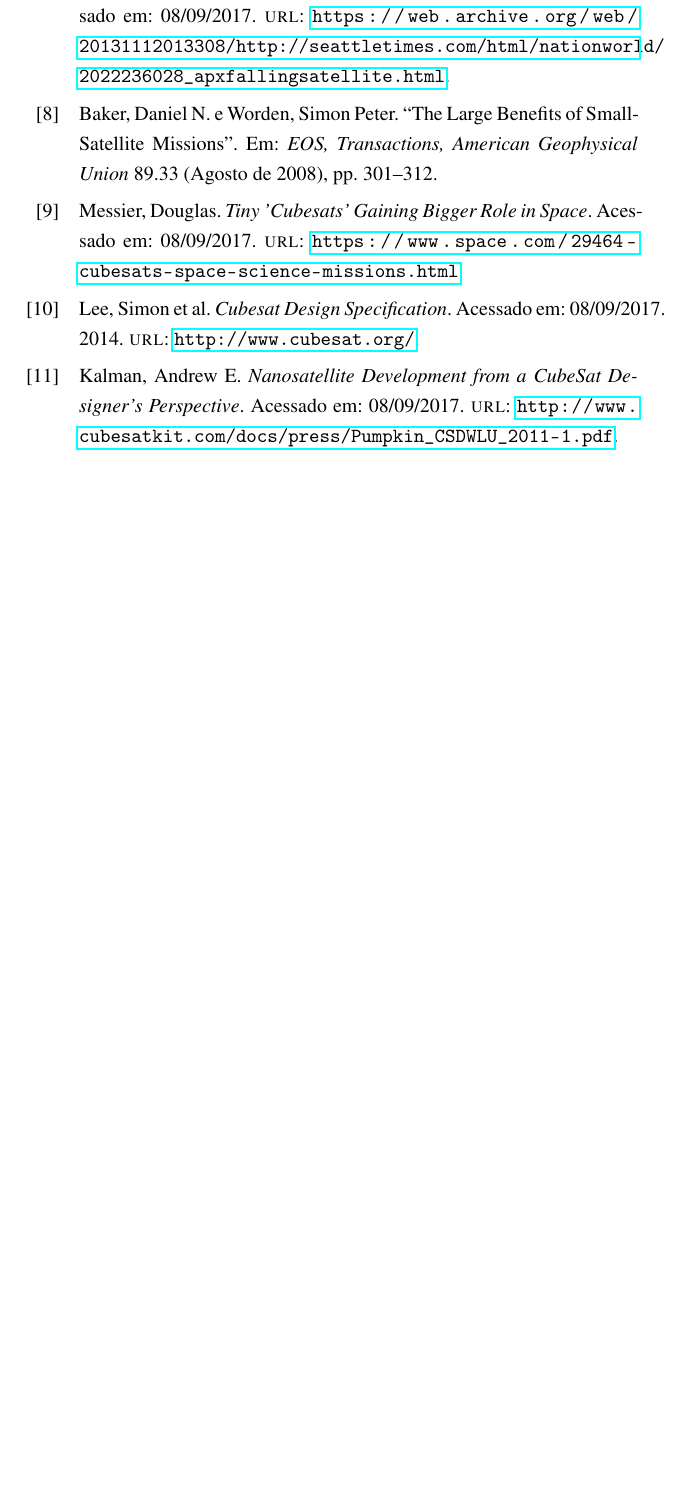
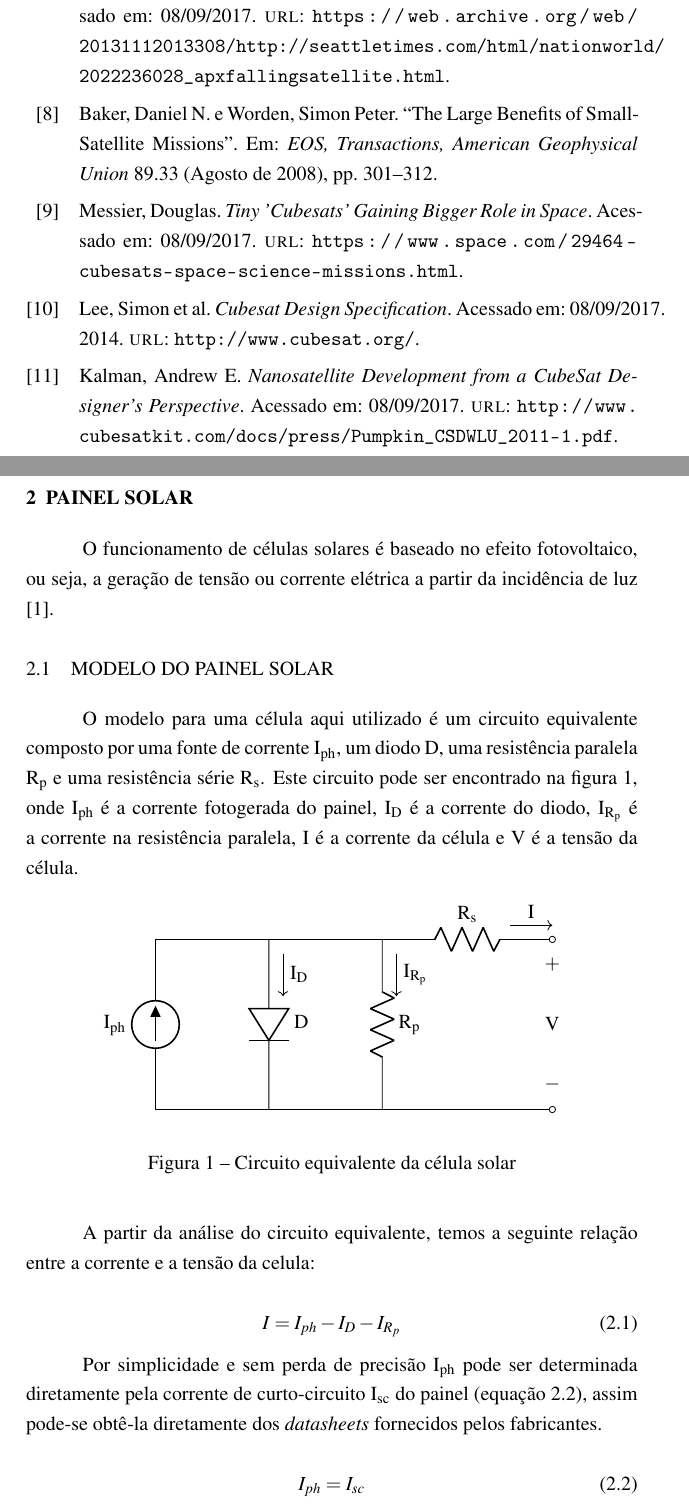
Before and after one commit to brunoeiterer/TCC, a LaTeX thesis (main.tex, which reads solarPanelModel.tex): part of page 9 of 9 before the commit and two parts of pages 9 and 11 of 13 after it, the two joined at a grey line, cut so that both start at the same text, the shorter picture padded with empty space. Compiled offline with pdfLaTeX.

Commit message:
Add solar panel model

```diff
--- a/main.tex
+++ b/main.tex
@@ -1,4 +1,4 @@
-\documentclass[a5paper, oldfontcommands]{ufsc-thesis}  % escolha o tamanho do papel aqui
+\documentclass[a5paper, oldfontcommands, hidelinks]{ufsc-thesis}  % escolha o tamanho do papel aqui
 
 \usepackage{cmap}
 \usepackage[utf8]{inputenc}
@@ -9,6 +9,7 @@
 \addbibresource{bibliography.bib}
 
 \usepackage{siunitx}
+\usepackage{circuitikz}
 
 % Preâmbulo
 \titulo{}
--- /dev/null
+++ b/solarPanelModel.tex
@@ -0,0 +1,41 @@
+\chapter{Painel Solar}
+
+O funcionamento de células solares é baseado no efeito fotovoltaico, ou seja, a geração de tensão ou corrente elétrica a partir da incidência de luz \cite{jager2014}.
+
+\section{Modelo do Painel Solar}
+
+O modelo para uma célula aqui utilizado é um circuito equivalente composto por uma fonte de corrente I\textsubscript{ph}, um diodo D, uma resistência paralela R\textsubscript{p} e uma resistência série R\textsubscript{s}. Este circuito pode ser encontrado na figura \ref{modelo_celula_solar}, onde I\textsubscript{ph} é a corrente fotogerada do painel, I\textsubscript{D} é a corrente do diodo, I\textsubscript{R\textsubscript{p}} é a corrente na resistência paralela, I é a corrente da célula e V é a tensão da célula.
+
+\begin{figure}[!htpb]
+\begin{center}
+\begin{circuitikz} [american]
+\draw
+(0,0) to[I, l = I\textsubscript{ph}] (0,3) -- (2,3)
+      to[diode, l = D] (2,0) -- (0,0)
+(2,3) to[short] (4,3)
+(4,3) to[resistor, l = R\textsubscript{p}] (4,0) -- (2,0)
+(4,3) to [short] (4.5,3)
+(4.5,3) to[resistor, l = R\textsubscript{s}] (6.5,3)
+	  to[short, -o] (7,3)
+(4,0) to[short, -o] (7,0)
+(7,3) to[open, v=V] (7,0);
+\draw[->] (6.25, 3.25) -- (7,3.25) node[midway, above] {I};
+\draw[->] (2.25, 2.75) -- (2.25, 2) node[midway, right] {I\textsubscript{D}};
+\draw[->] (4.25, 2.75) -- (4.25, 2) node[midway, right] {I\textsubscript{R\textsubscript{p}}};
+\end{circuitikz}
+\end{center}
+\caption{Circuito equivalente da célula solar}
+\label{modelo_celula_solar}
+\end{figure}
+
+A partir da análise do circuito equivalente, temos a seguinte relação entre a corrente e a tensão da celula:
+
+\begin{equation} \label{eq:relacao_corrente_tensao_celula}
+I = I_{ph} - I_{D} - I_{R_{p}}
+\end{equation}
+
+Por simplicidade e sem perda de precisão I\textsubscript{ph} pode ser determinada diretamente pela corrente de curto-circuito I\textsubscript{sc} do painel (equação \ref{eq:corrente_fotogerada}), assim pode-se obtê-la diretamente dos \textit{datasheets} fornecidos pelos fabricantes.
+
+\begin{equation} \label{eq:corrente_fotogerada}
+I_{ph} = I_{sc}
+\end{equation}
```
Also changed, not shown: main.out.ps, main.tex (5 more changed lines), solarPanelModel.tex (18 more changed lines).
